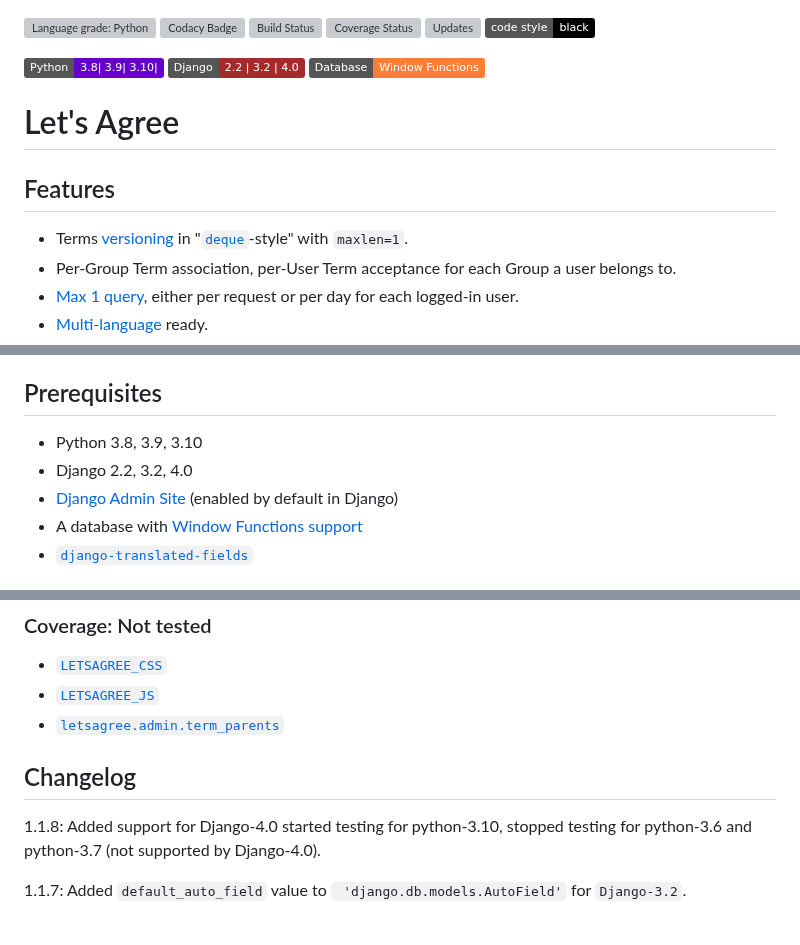
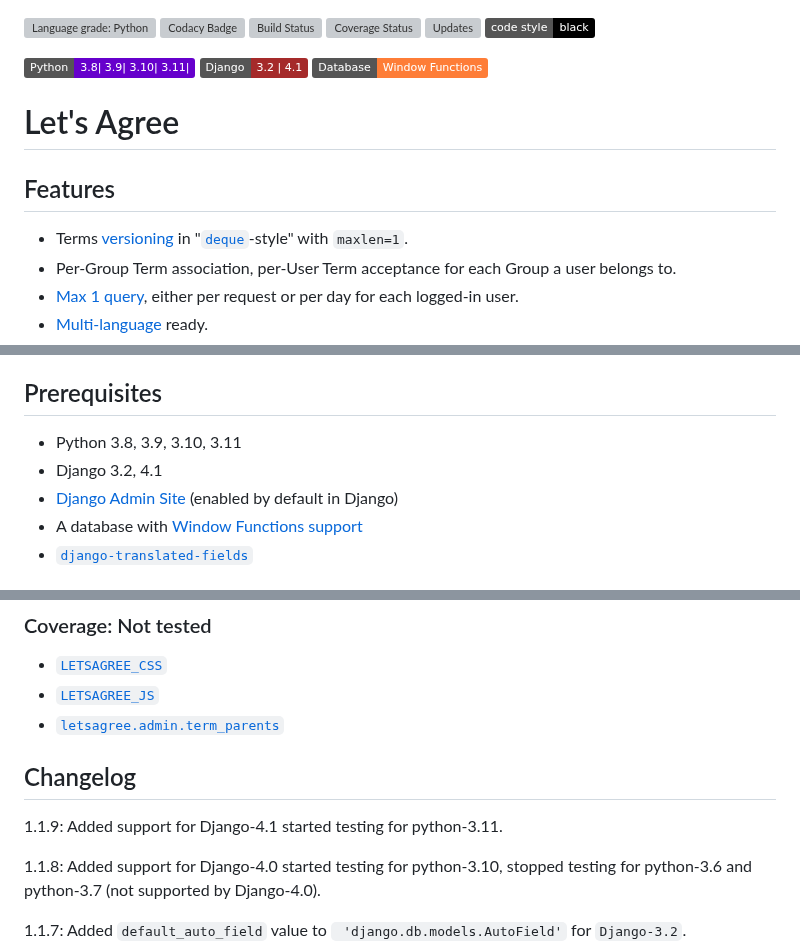
Before and after one commit to raratiru/django-letsagree, a Markdown page: README.md, 3 parts joined by grey strips. Drawn GitHub-style; badges without logos; blank space fills up the shorter version; grey boxes are pictures that could not be loaded.

Commit message:
Django 4.1 - Python 3.11

```diff
--- a/README.md
+++ b/README.md
@@ -5,8 +5,8 @@
 [![Updates](https://pyup.io/repos/github/raratiru/django-letsagree/shield.svg)](https://pyup.io/repos/github/raratiru/django-letsagree/)
 [![Code style: black](https://img.shields.io/badge/code%20style-black-000000.svg)](https://github.com/ambv/black)
 
-[![Python Versions](https://img.shields.io/badge/Python-3.8|%203.9|%203.10|%20-%236600cc)](https://docs.djangoproject.com/en/dev/faq/install/#what-python-version-can-i-use-with-django)
-[![Django Versions](https://img.shields.io/badge/Django-2.2%20|%203.2%20|%204.0-brown.svg)](https://www.djangoproject.com/download/)
+[![Python Versions](https://img.shields.io/badge/Python-3.8|%203.9|%203.10|%203.11|%20-%236600cc)](https://docs.djangoproject.com/en/dev/faq/install/#what-python-version-can-i-use-with-django)
+[![Django Versions](https://img.shields.io/badge/Django-%203.2%20|%204.1-brown.svg)](https://www.djangoproject.com/download/)
 [![Database Window Functions](https://img.shields.io/badge/Database-Window%20Functions-important.svg)](https://www.sql-workbench.eu/dbms_comparison.html)
 
 Let's Agree
@@ -45,8 +45,8 @@ If the user does not provide consent, the following actions are only allowed:
 Prerequisites
 -------
 
-* Python 3.8, 3.9, 3.10
-* Django 2.2, 3.2, 4.0
+* Python 3.8, 3.9, 3.10, 3.11
+* Django 3.2, 4.1
 * [Django Admin Site](https://docs.djangoproject.com/en/dev/ref/contrib/admin/) (enabled by default in Django)
 * A database with [Window Functions support](https://www.sql-workbench.eu/dbms_comparison.html)
 * [`django-translated-fields`](https://github.com/matthiask/django-translated-fields)
@@ -256,6 +256,8 @@ Unfortunatelly, the test suite is rather complicated. Sorry!
 
 Changelog
 ---------
+1.1.9: Added support for Django-4.1 started testing for python-3.11.
+
 1.1.8: Added support for Django-4.0 started testing for python-3.10, stopped testing for python-3.6 and python-3.7 (not supported by Django-4.0).
 
 1.1.7: Added `default_auto_field` value to ` 'django.db.models.AutoField'` for `Django-3.2`.
```
Also changed, not shown: other parts of README.md (+1 -1 lines).
